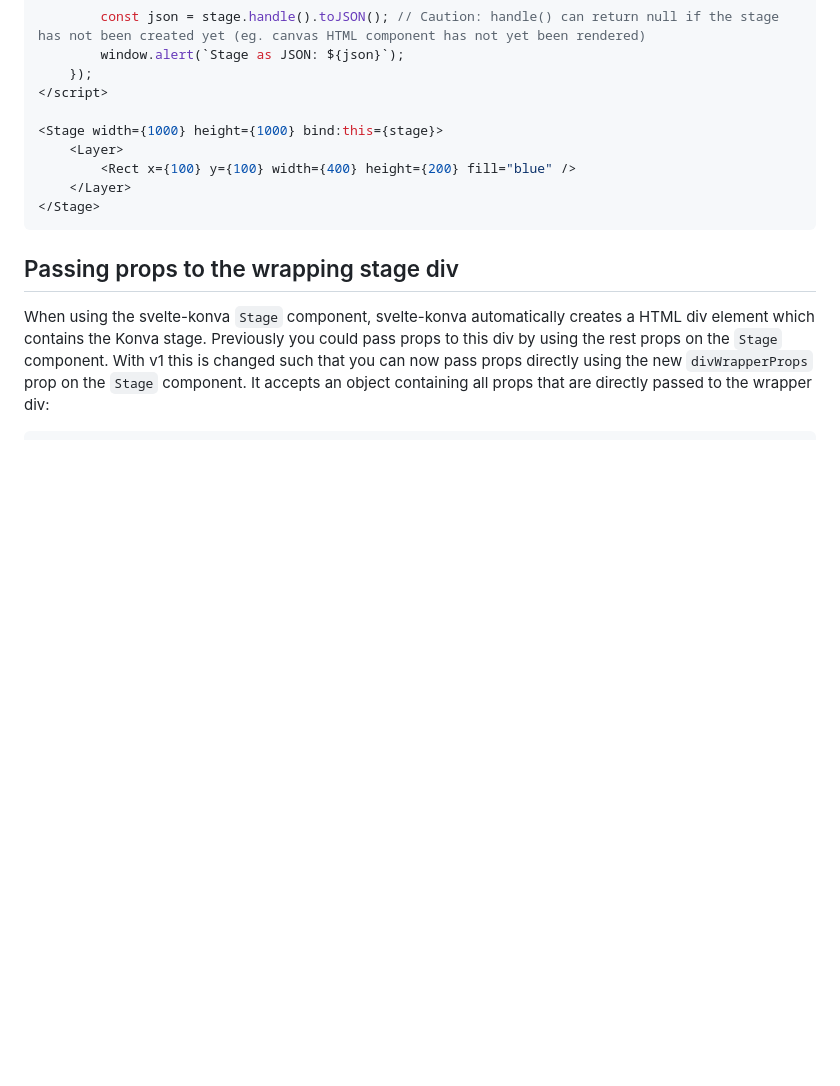
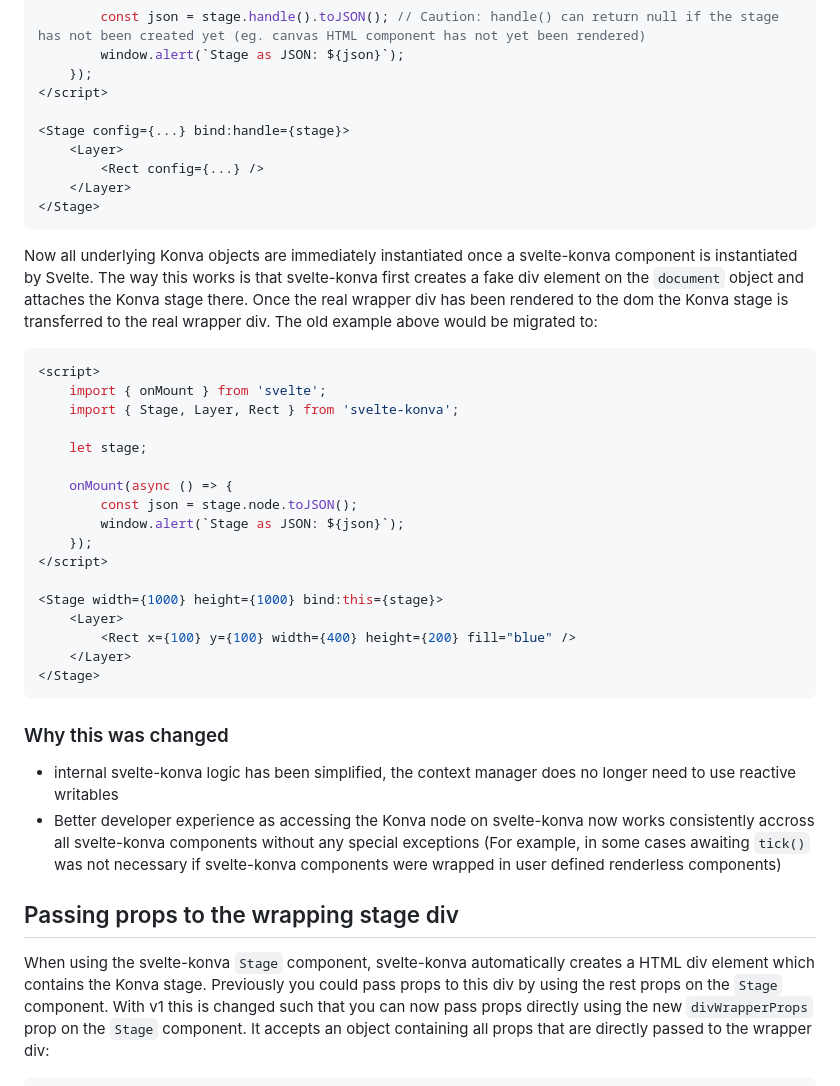
Before and after one commit to konvajs/svelte-konva, a Markdown page: docs/svelte-konva-v1-migration.md, the part around one of its changes. Drawn GitHub-style; blank space fills up the shorter version.

Commit message:
Update migration guide due to internal logic changes

````diff
--- a/docs/svelte-konva-v1-migration.md
+++ b/docs/svelte-konva-v1-migration.md
@@ -207,12 +211,39 @@ The stage `handle` needs special treatment, as it only becomes defined once the
 	});
 </script>
 
+<Stage config={...} bind:handle={stage}>
+	<Layer>
+		<Rect config={...} />
+	</Layer>
+</Stage>
+```
+
+Now all underlying Konva objects are immediately instantiated once a svelte-konva component is instantiated by Svelte. The way this works is that svelte-konva first creates a fake div element on the `document` object and attaches the Konva stage there. Once the real wrapper div has been rendered to the dom the Konva stage is transferred to the real wrapper div. The old example above would be migrated to:
+
+```svelte
+<script>
+	import { onMount } from 'svelte';
+	import { Stage, Layer, Rect } from 'svelte-konva';
+
+	let stage;
+
+	onMount(async () => {
+		const json = stage.node.toJSON();
+		window.alert(`Stage as JSON: ${json}`);
+	});
+</script>
+
 <Stage width={1000} height={1000} bind:this={stage}>
 	<Layer>
 		<Rect x={100} y={100} width={400} height={200} fill="blue" />
 	</Layer>
 </Stage>
 ```
+
+### Why this was changed
+
+- internal svelte-konva logic has been simplified, the context manager does no longer need to use reactive writables
+- Better developer experience as accessing the Konva node on svelte-konva now works consistently accross all svelte-konva components without any special exceptions (For example, in some cases awaiting `tick()` was not necessary if svelte-konva components were wrapped in user defined renderless components)
 
 ## Passing props to the wrapping stage div
 
````
Also changed, not shown: other parts of docs/svelte-konva-v1-migration.md (+11 -7 lines).
